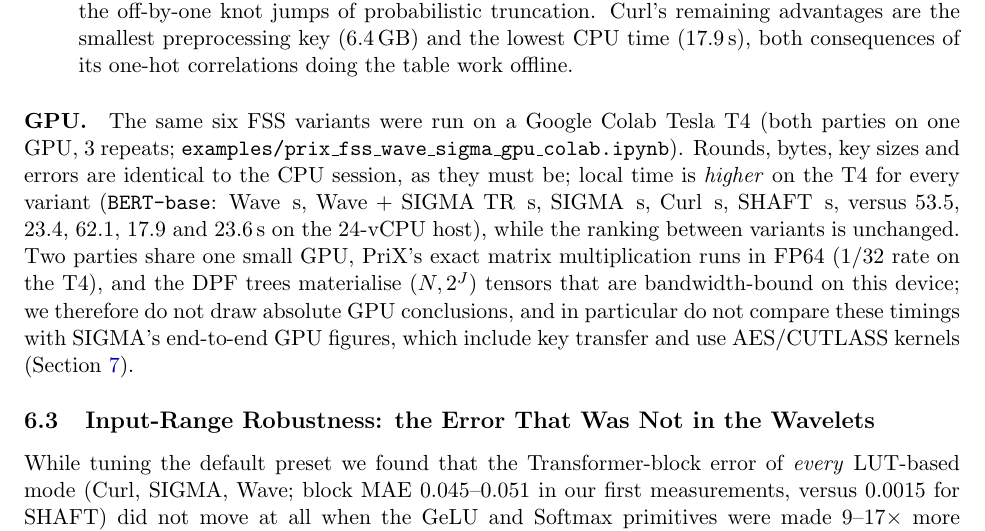
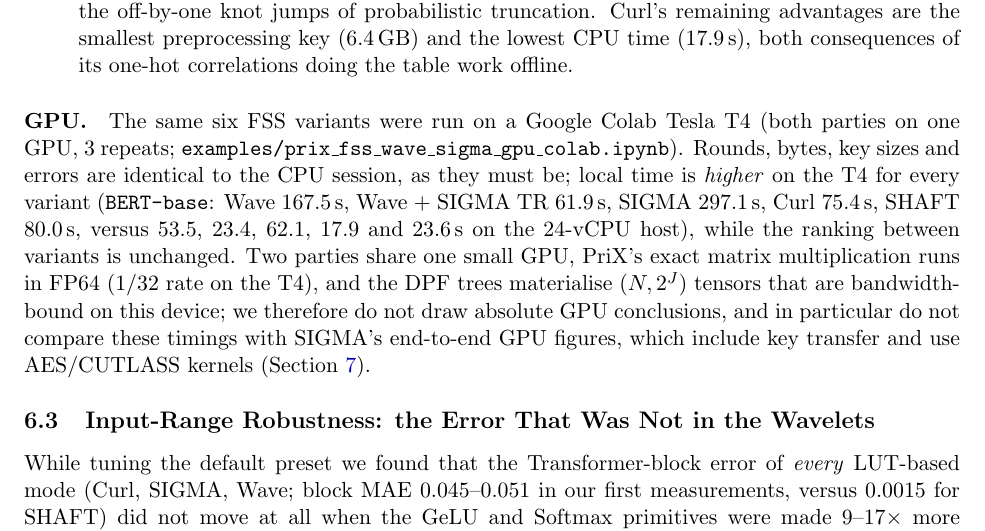
Before and after one commit to mugurbil/prix, a LaTeX paper (paper/main.tex, which reads paper/tables/numbers.tex): part of page 22 of 30, cut so that both start at the same text. The pictures show the PDF file paper/prix_arxiv.pdf that the author committed with the source.

Commit message:
make_tables: write macros after all sections (GPU FSS macros); recompile

```diff
--- a/paper/tables/numbers.tex
+++ b/paper/tables/numbers.tex
@@ -65,6 +65,12 @@
 \newcommand{\GPUOpsShmVsTcp}{1.06}
 \newcommand{\GPUOpsTcpGeomean}{2.69}
 \newcommand{\GPUOpsTcpVsGloo}{1.24}
+\newcommand{\GpuBertBaseCurlTimeS}{75.4}
+\newcommand{\GpuBertBaseShaftTimeS}{80.0}
+\newcommand{\GpuBertBaseSigmaTimeS}{297.1}
+\newcommand{\GpuBertBaseWaveDetTimeS}{167.5}
+\newcommand{\GpuBertBaseWaveProbTimeS}{59.1}
+\newcommand{\GpuBertBaseWaveSigmaTrTimeS}{61.9}
 \newcommand{\SigmaGeluKeyBytes}{1,488}
 \newcommand{\SigmaGeluKeyMatchPct}{4}
 \newcommand{\cpuAllFaster}{no}
```
Also changed, not shown: paper/prix_arxiv.pdf, 1 other file.
